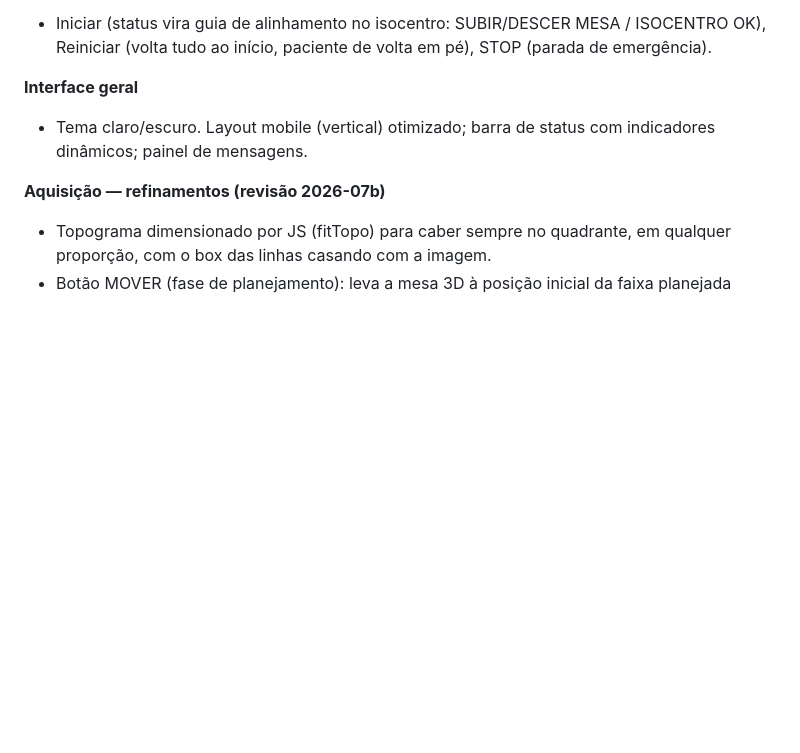
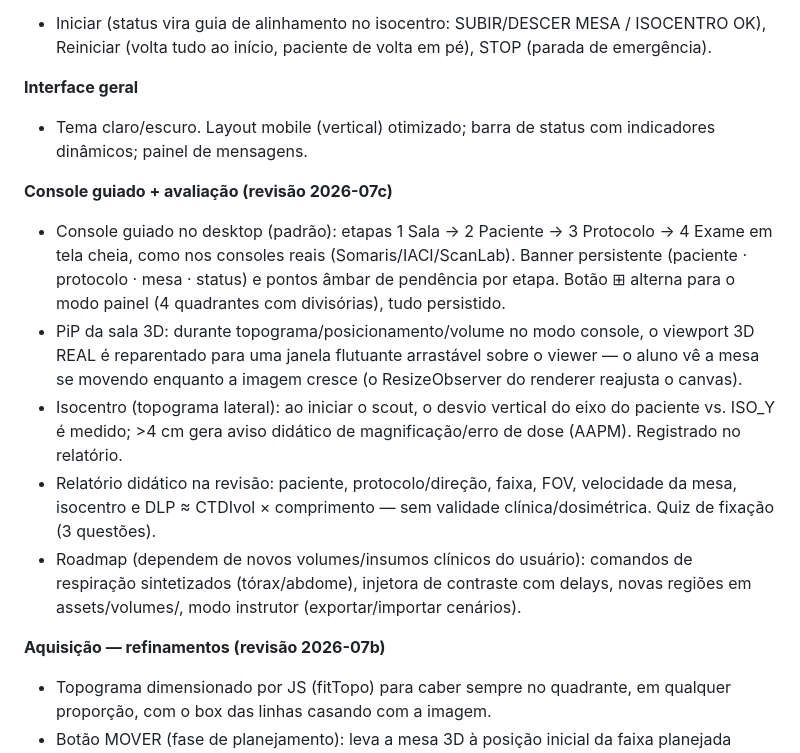
Before and after one commit to Jonas-oa/simulador-tc-educacional, a Markdown page: README.md, the part around the change. GitHub-like rendering; blank space fills up the shorter version.

Commit message:
README: console guiado, PiP, isocentro, relatório e roadmap

```diff
--- a/README.md
+++ b/README.md
@@ -100,6 +100,27 @@ etapa futura)
 - Tema claro/escuro. Layout mobile (vertical) otimizado; barra de
   status com indicadores dinâmicos; painel de mensagens.
 
+**Console guiado + avaliação (revisão 2026-07c)**
+- Console guiado no desktop (padrão): etapas 1 Sala → 2 Paciente →
+  3 Protocolo → 4 Exame em tela cheia, como nos consoles reais
+  (Somaris/IACI/ScanLab). Banner persistente (paciente · protocolo ·
+  mesa · status) e pontos âmbar de pendência por etapa. Botão ⊞ alterna
+  para o modo painel (4 quadrantes com divisórias), tudo persistido.
+- PiP da sala 3D: durante topograma/posicionamento/volume no modo
+  console, o viewport 3D REAL é reparentado para uma janela flutuante
+  arrastável sobre o viewer — o aluno vê a mesa se movendo enquanto a
+  imagem cresce (o ResizeObserver do renderer reajusta o canvas).
+- Isocentro (topograma lateral): ao iniciar o scout, o desvio vertical
+  do eixo do paciente vs. ISO_Y é medido; >4 cm gera aviso didático de
+  magnificação/erro de dose (AAPM). Registrado no relatório.
+- Relatório didático na revisão: paciente, protocolo/direção, faixa,
+  FOV, velocidade da mesa, isocentro e DLP ≈ CTDIvol × comprimento —
+  sem validade clínica/dosimétrica. Quiz de fixação (3 questões).
+- Roadmap (dependem de novos volumes/insumos clínicos do usuário):
+  comandos de respiração sintetizados (tórax/abdome), injetora de
+  contraste com delays, novas regiões em assets/volumes/, modo
+  instrutor (exportar/importar cenários).
+
 **Aquisição — refinamentos (revisão 2026-07b)**
 - Topograma dimensionado por JS (fitTopo) para caber sempre no quadrante,
   em qualquer proporção, com o box das linhas casando com a imagem.
```
